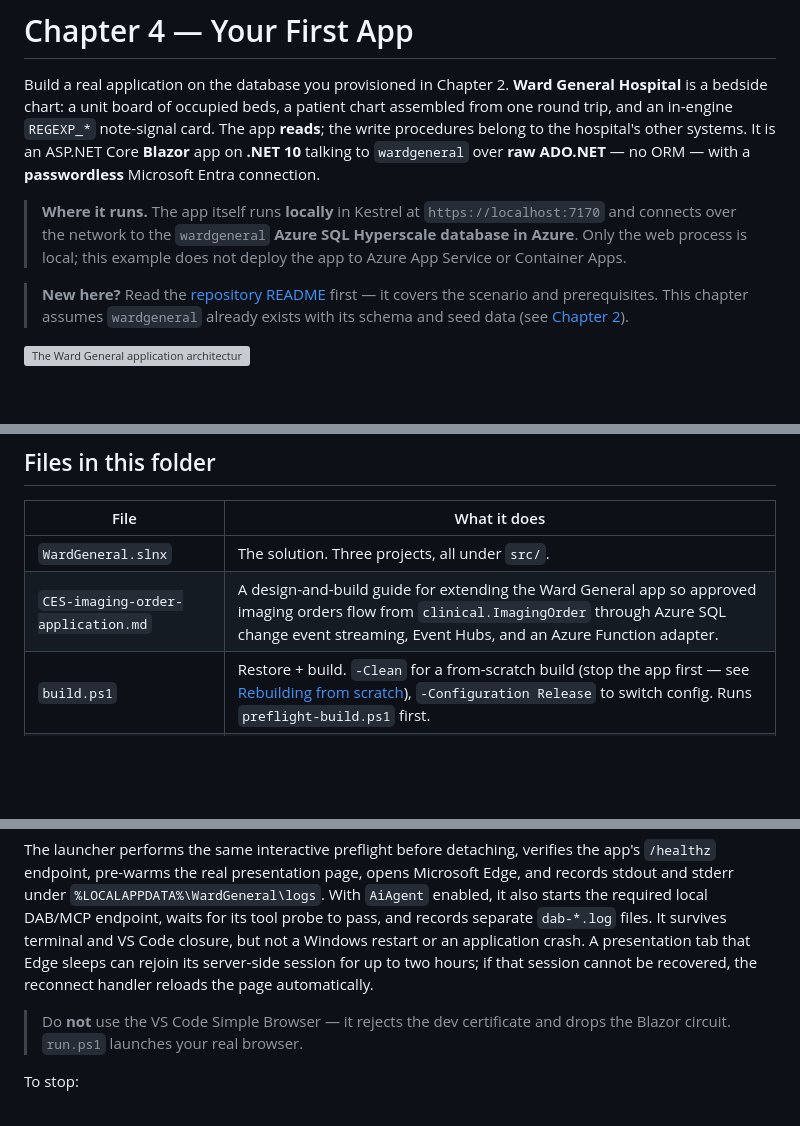
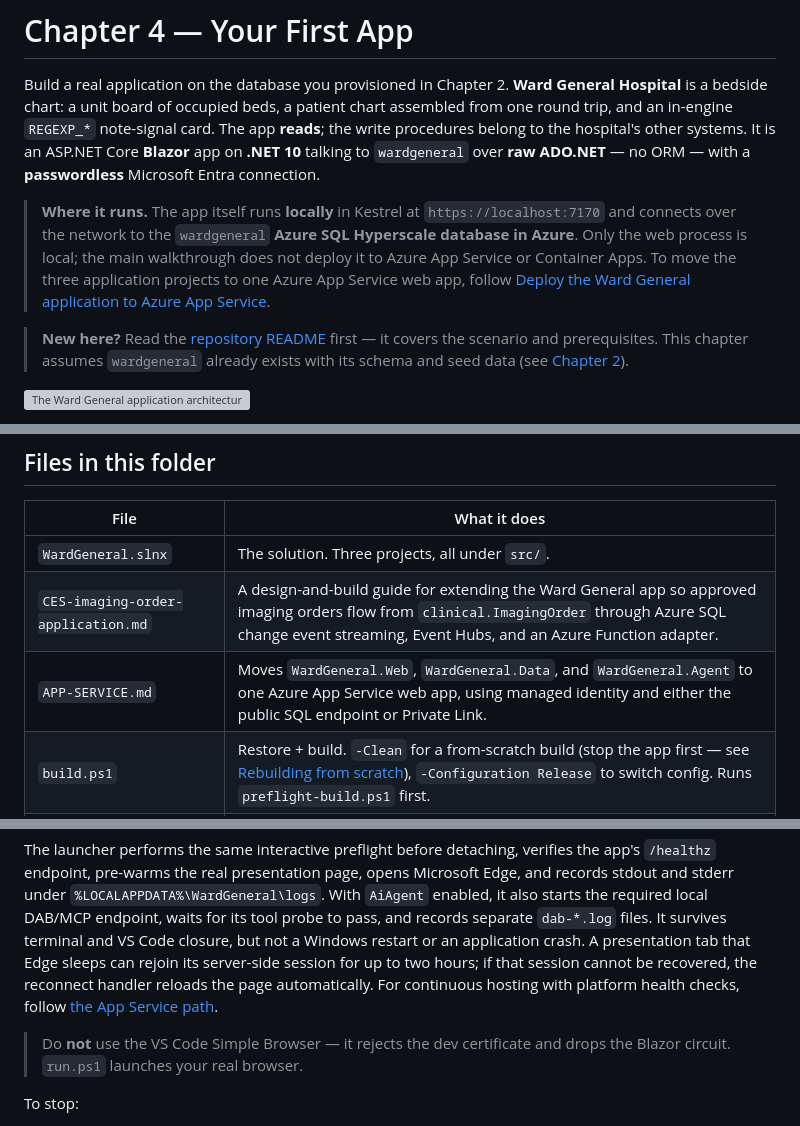
Before and after one commit to rgward/sqlhyperscalebook, a Markdown page: examples/ch04-first-app/README.md, 3 parts joined by grey strips. Rendered like a GitHub page; blank space fills up the shorter version; grey boxes are pictures that could not be loaded.

Commit message:
azure app service design proposal

```diff
--- a/examples/ch04-first-app/README.md
+++ b/examples/ch04-first-app/README.md
@@ -11,7 +11,9 @@ Microsoft Entra connection.
 > **Where it runs.** The app itself runs **locally** in Kestrel at
 > `https://localhost:7170` and connects over the network to the `wardgeneral`
 > **Azure SQL Hyperscale database in Azure**. Only the web process is local;
-> this example does not deploy the app to Azure App Service or Container Apps.
+> the main walkthrough does not deploy it to Azure App Service or Container
+> Apps. To move the three application projects to one Azure App Service web
+> app, follow [Deploy the Ward General application to Azure App Service](APP-SERVICE.md).
 
 > **New here?** Read the [repository README](../../README.md) first — it covers
 > the scenario and prerequisites. This chapter assumes `wardgeneral` already
@@ -122,6 +124,7 @@ Chapter 5 proc is missing.
 |---|---|
 | `WardGeneral.slnx` | The solution. Three projects, all under `src/`. |
 | `CES-imaging-order-application.md` | A design-and-build guide for extending the Ward General app so approved imaging orders flow from `clinical.ImagingOrder` through Azure SQL change event streaming, Event Hubs, and an Azure Function adapter. |
+| `APP-SERVICE.md` | Moves `WardGeneral.Web`, `WardGeneral.Data`, and `WardGeneral.Agent` to one Azure App Service web app, using managed identity and either the public SQL endpoint or Private Link. |
 | `build.ps1` | Restore + build. `-Clean` for a from-scratch build (stop the app first — see [Rebuilding from scratch](#rebuilding-from-scratch)), `-Configuration Release` to switch config. Runs `preflight-build.ps1` first. |
 | `run.ps1` | Start the app and open your real browser. `-Server` / `-Database` override configuration for this run. |
 | `restart.ps1` | Stop, then start. **This is how you flip a feature flag** — `-Enable` takes the complete list of flags to force on. |
@@ -314,7 +317,8 @@ its tool probe to pass, and records separate `dab-*.log` files. It survives
 terminal and VS Code closure, but not a Windows restart or an application crash.
 A presentation tab that Edge sleeps can rejoin its server-side session for up
 to two hours; if that session cannot be recovered, the reconnect handler reloads
-the page automatically.
+the page automatically. For continuous hosting with platform health checks,
+follow [the App Service path](APP-SERVICE.md).
 
 > Do **not** use the VS Code Simple Browser — it rejects the dev certificate and
 > drops the Blazor circuit. `run.ps1` launches your real browser.
```
Also changed, not shown: examples/ch04-first-app/APP-SERVICE.md (added, +351 -0 lines).
